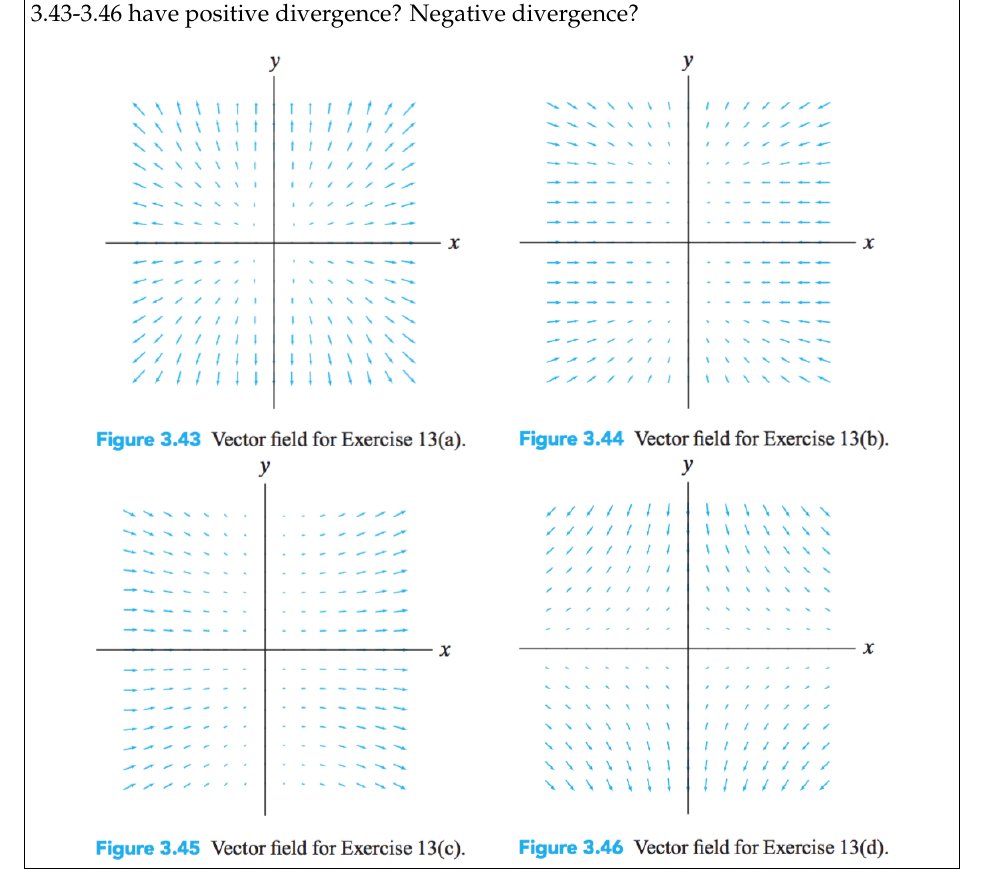
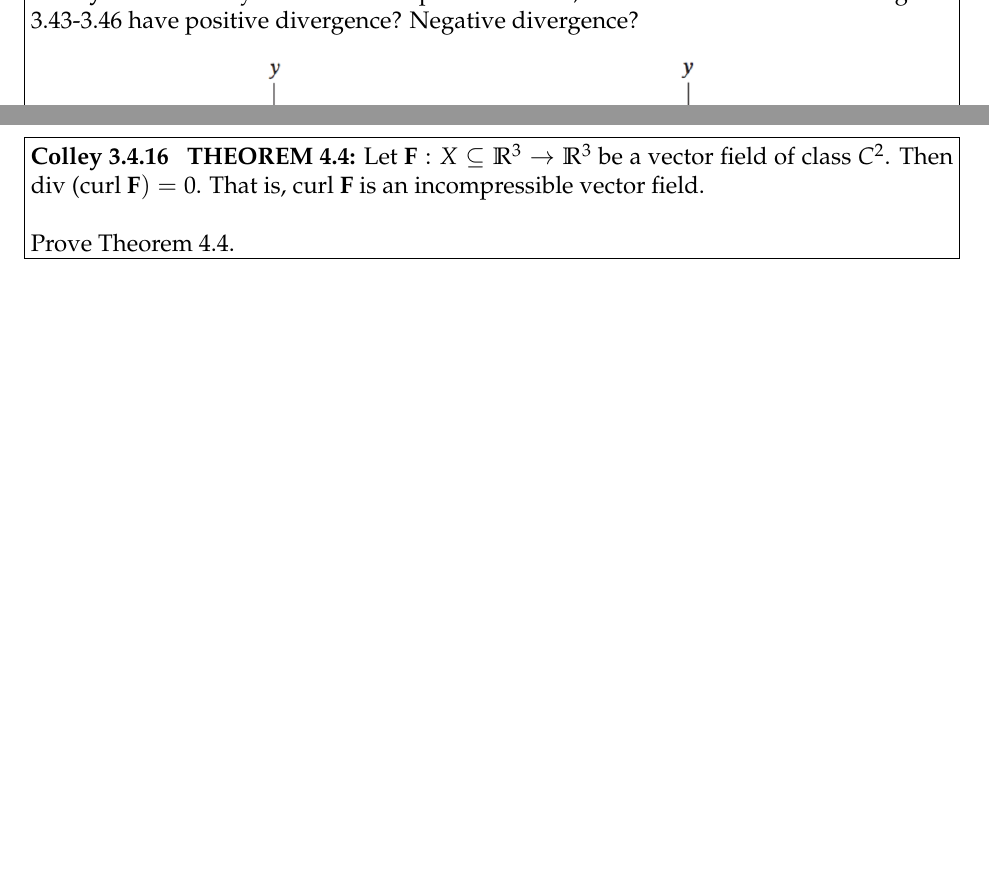
Before and after one commit to 777jon/math60-psets, a LaTeX document (may_23.tex): part of page 5 of 7 before the commit and two parts of pages 5 and 6 of 7 after it, the two joined at a grey line, cut so that both start at the same text, the shorter picture padded with empty space. Compiled offline with pdfLaTeX.

Commit message:
Add definition of Theorem 4.4 to problem in may_23

```diff
--- a/may_23.tex
+++ b/may_23.tex
@@ -92,6 +92,10 @@
 \newpage
 
 \begin{problem}[Colley 3.4.16]
+    \textbf{THEOREM 4.4:} Let $\textbf{F}:X\subseteq\RR^3\to\RR^3$ be
+    a vector field of class $C^2$. Then div (curl
+    $\textbf{F})=0$. That is, curl \textbf{F} is an incompressible
+    vector field.\\\\
     Prove Theorem 4.4.
 \end{problem}
 \begin{solution}
```
Also changed, not shown: may_23.pdf.
